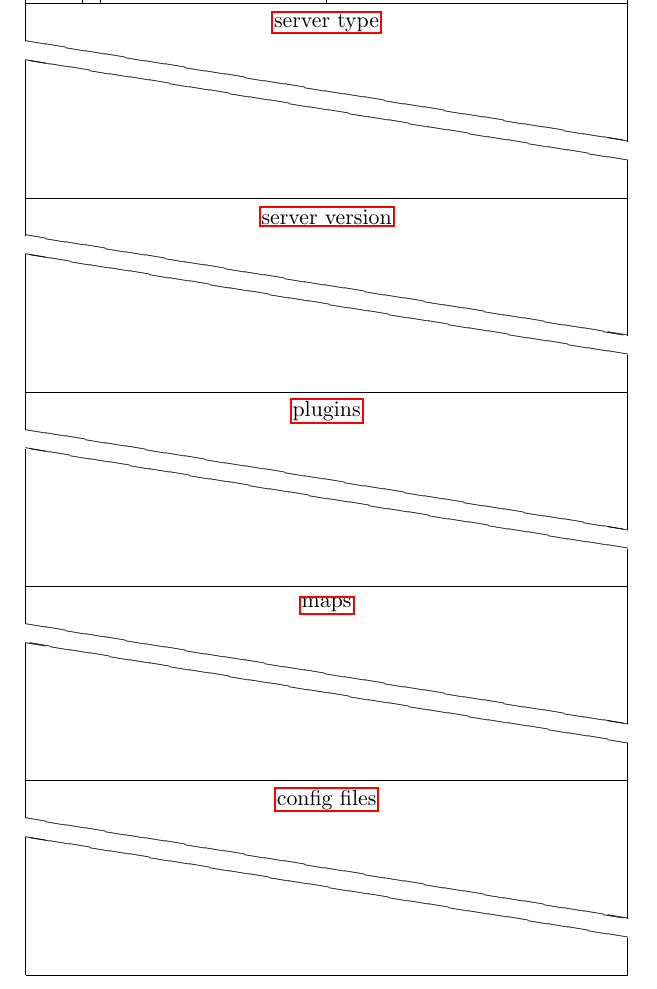
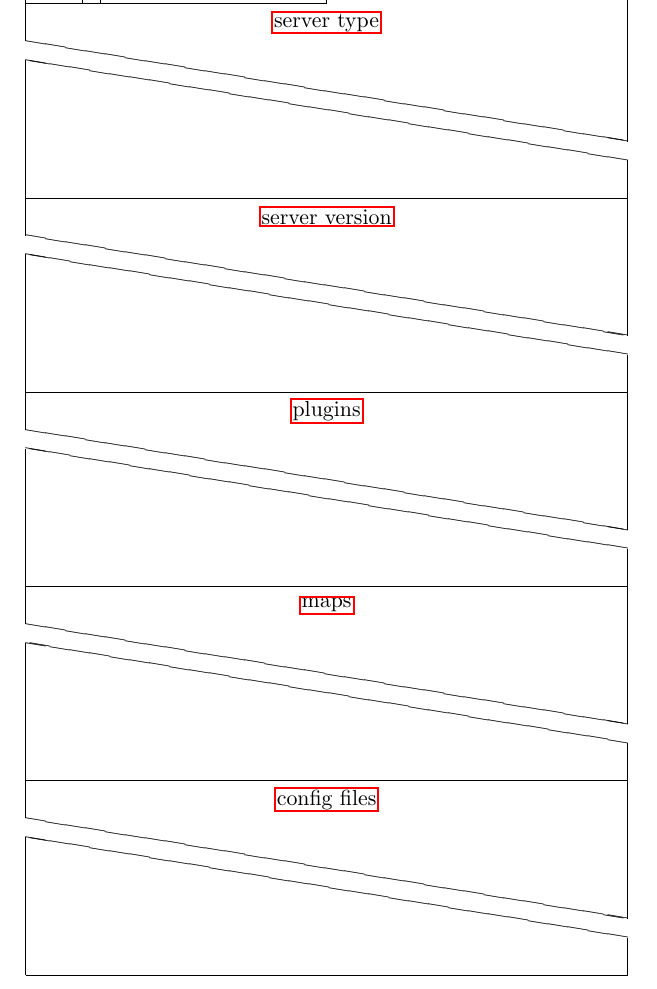
Before and after one commit to watch-wolf/WatchWolf, a LaTeX document (API/API.tex): part of page 100 of 187, cut so that both start at the same text. Compiled offline with pdfLaTeX.

Commit message:
Fix: servers manager don't have operation type

```diff
--- a/API/API.tex
+++ b/API/API.tex
@@ -2780,7 +2780,7 @@ This operation allows WatchWolf Tester to start a server. It provides high custo
 	\begin{bytefield}{32}
 		\bitheader{0,2,3,4,15,16,31} \\
 		\bitbox{3}{\hyperref[s:dst]{0b000}} & \bitbox{1}{\hyperref[s:response]{0}} & \bitbox{12}{\hyperref[s:operation]{0b000000000001}} & \bitbox[lrt]{16}{} \\
-		\wordbox[ltr]{1}{\hyperref[type:server-type]{server type}} \\
+		\wordbox[lr]{1}{\hyperref[type:server-type]{server type}} \\
 		\skippedwords \\
 		\wordbox[lrb]{1}{} \\
 		\wordbox[ltr]{1}{\hyperref[s:server-version]{server version}} \\
```
